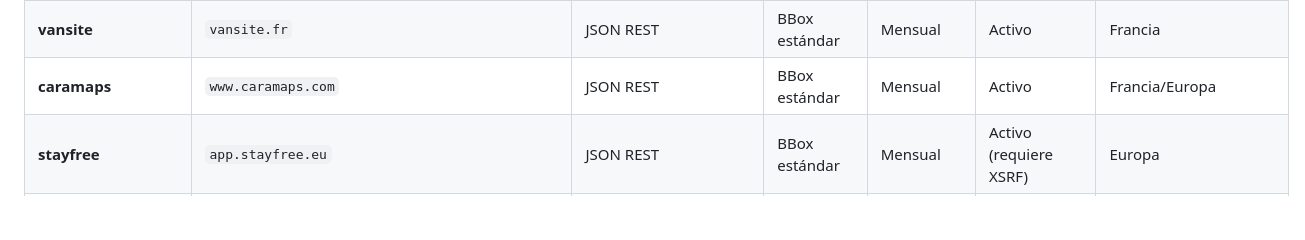
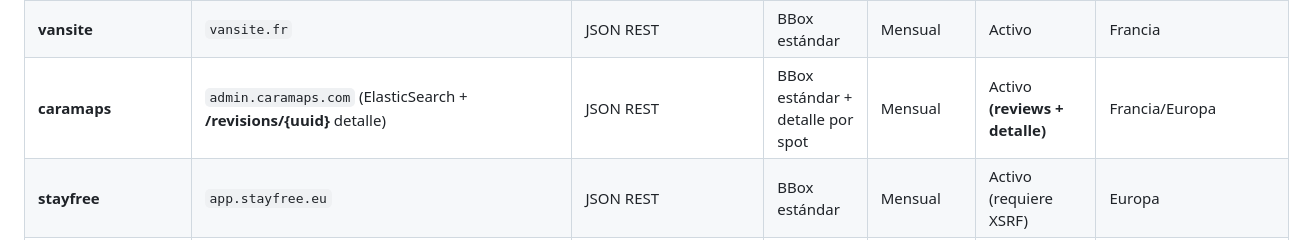
Before and after one commit to taskenti/geospots, a Markdown page: docs/DATA_SOURCES.md, the part around the change. Drawn GitHub-style; blank space fills up the shorter version.

```diff
--- a/docs/DATA_SOURCES.md
+++ b/docs/DATA_SOURCES.md
@@ -16,7 +16,7 @@
 | **campspace** | `campspace.com` | JSON REST | BBox estándar | Mensual | Activo | Europa |
 | **roadsurfer** | `roadsurfer.com` | JSON REST | BBox estándar | Mensual | Activo | Europa |
 | **vansite** | `vansite.fr` | JSON REST | BBox estándar | Mensual | Activo | Francia |
-| **caramaps** | `www.caramaps.com` | JSON REST | BBox estándar | Mensual | Activo | Francia/Europa |
+| **caramaps** | `admin.caramaps.com` (ElasticSearch + **/revisions/{uuid}** detalle) | JSON REST | BBox estándar + detalle por spot | Mensual | Activo **(reviews + detalle)** | Francia/Europa |
 | **stayfree** | `app.stayfree.eu` | JSON REST | BBox estándar | Mensual | Activo (requiere XSRF) |Europa |
 | **promobil** | `www.promobil.de` | JSON REST | BBox estándar | Mensual | Activo | DACH |
 | **camperstop** | `www.camperstop.com` | JSON REST | BBox estándar | Mensual | Activo | Europa |
```
Also changed, not shown: docs/caramaps.md (+38 -0 lines).
